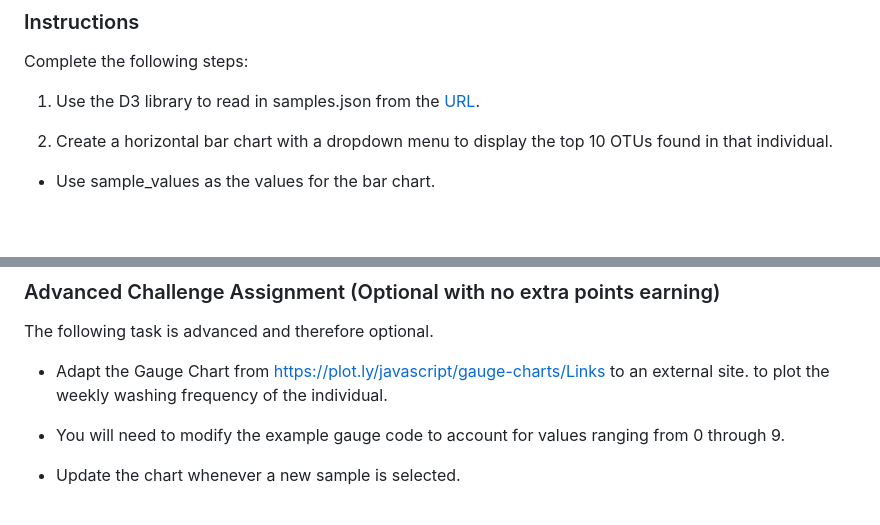
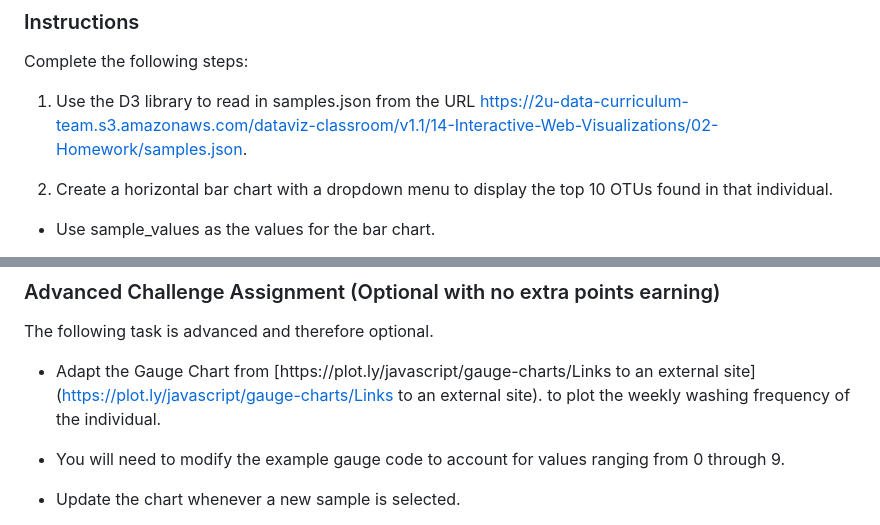
Before and after one commit to mehpree/belly-button-challenge, a Markdown page: README.md, 2 parts joined by grey strips. Drawn GitHub-style; blank space fills up the shorter version.

```diff
--- a/README.md
+++ b/README.md
@@ -26,7 +26,7 @@ The dataset reveals that a small handful of microbial species (also called opera
 ### Instructions
 Complete the following steps:
 
-1. Use the D3 library to read in samples.json from the [URL](https://2u-data-curriculum-team.s3.amazonaws.com/dataviz-classroom/v1.1/14-Interactive-Web-Visualizations/02-Homework/samples.json).
+1. Use the D3 library to read in samples.json from the URL [https://2u-data-curriculum-team.s3.amazonaws.com/dataviz-classroom/v1.1/14-Interactive-Web-Visualizations/02-Homework/samples.json](https://2u-data-curriculum-team.s3.amazonaws.com/dataviz-classroom/v1.1/14-Interactive-Web-Visualizations/02-Homework/samples.json).
 
 2. Create a horizontal bar chart with a dropdown menu to display the top 10 OTUs found in that individual.
 
@@ -66,7 +66,7 @@ Complete the following steps:
 ### Advanced Challenge Assignment (Optional with no extra points earning)
 The following task is advanced and therefore optional.
 
- - Adapt the Gauge Chart from https://plot.ly/javascript/gauge-charts/Links to an external site. to plot the weekly washing frequency of the individual.
+ - Adapt the Gauge Chart from [https://plot.ly/javascript/gauge-charts/Links to an external site](https://plot.ly/javascript/gauge-charts/Links to an external site). to plot the weekly washing frequency of the individual.
 
  - You will need to modify the example gauge code to account for values ranging from 0 through 9.
 
```
